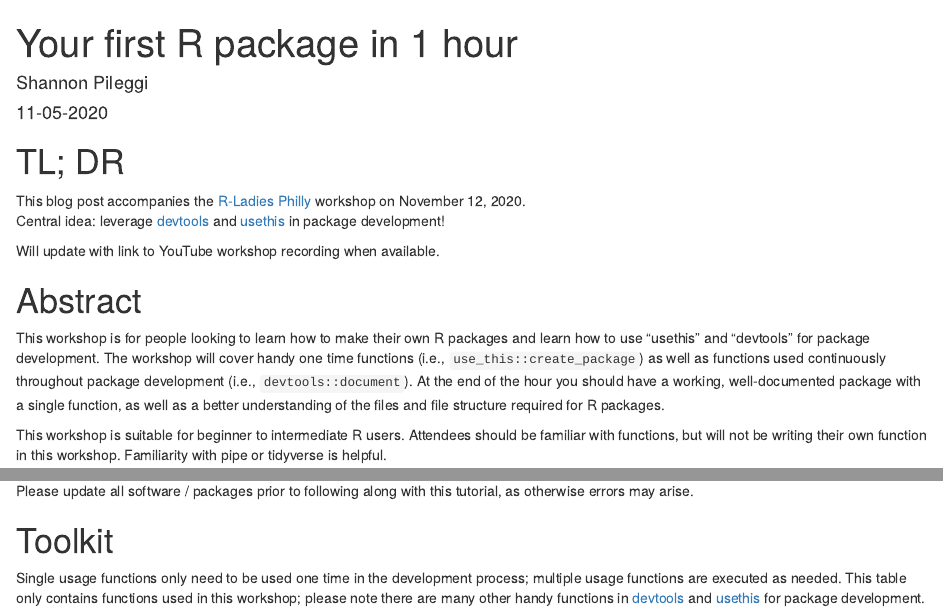
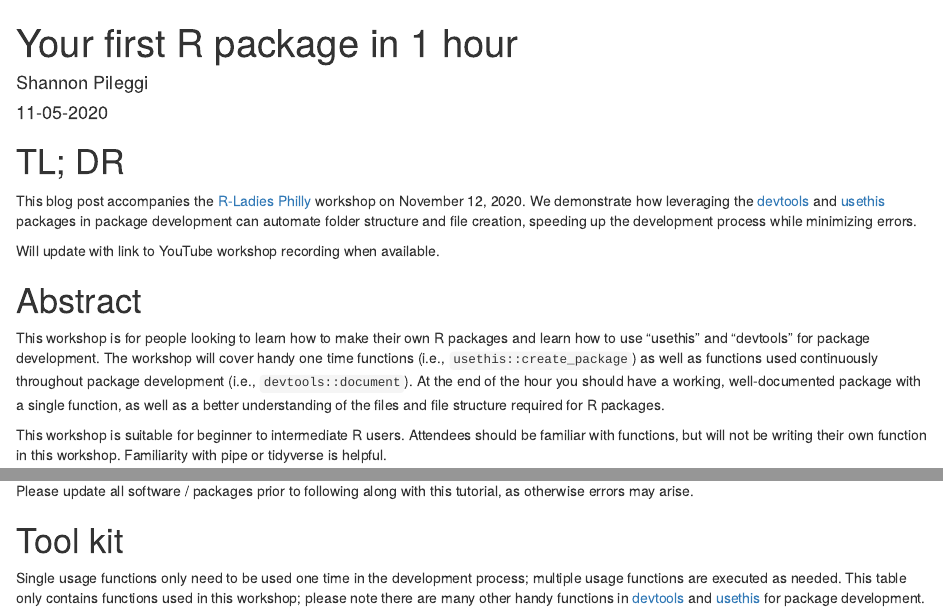
Before and after one commit to shannonpileggi/pipinghotdata_distill, an R Markdown document (_posts/2020-11-05-your-first-r-package-in-1-hour/your-first-r-package-in-1-hour.Rmd): the page in a window 1100 px wide, from its top, and a second part further down, joined at a grey line. Rendered offline with R 4.5, knitr and Pandoc, with nearby package versions; drawn as R Markdown's standard HTML page in place of the format the file asks for.

Commit message:
small edits to package post

```diff
--- a/_posts/2020-11-05-your-first-r-package-in-1-hour/your-first-r-package-in-1-hour.Rmd
+++ b/_posts/2020-11-05-your-first-r-package-in-1-hour/your-first-r-package-in-1-hour.Rmd
@@ -25,8 +25,7 @@ knitr::opts_chunk$set(echo = TRUE)
 
 # TL; DR
 
-This blog post accompanies the [R-Ladies Philly](https://www.rladiesphilly.org/){target="_blank"} workshop on November 12, 2020.
-Central idea: leverage [devtools](https://github.com/r-lib/devtools){target="_blank"} and [usethis](https://usethis.r-lib.org/){target="_blank"} in package development!
+This blog post accompanies the [R-Ladies Philly](https://www.rladiesphilly.org/){target="_blank"} workshop on November 12, 2020.  We demonstrate how leveraging the  [devtools](https://github.com/r-lib/devtools){target="_blank"} and [usethis](https://usethis.r-lib.org/){target="_blank"} packages in package development can automate folder structure and file creation, speeding up the development process while minimizing errors.
 
 <aside>
 Will update with link to YouTube workshop recording when available.
@@ -34,7 +33,7 @@ Will update with link to YouTube workshop recording when available.
 
 # Abstract
 
-This workshop is for people looking to learn how to make their own R packages and learn how to use “usethis” and “devtools” for package development. The workshop will cover handy one time functions (i.e., `use_this::create_package`) as well as functions used continuously throughout package development (i.e., `devtools::document`). At the end of the hour you should have a working, well-documented package with a single function, as well as a better understanding of the files and file structure required for R packages.
+This workshop is for people looking to learn how to make their own R packages and learn how to use “usethis” and “devtools” for package development. The workshop will cover handy one time functions (i.e., `usethis::create_package`) as well as functions used continuously throughout package development (i.e., `devtools::document`). At the end of the hour you should have a working, well-documented package with a single function, as well as a better understanding of the files and file structure required for R packages.
 
 This workshop is suitable for beginner to intermediate R users. Attendees should be familiar with functions, but will not be writing their own function in this workshop. Familiarity with pipe or tidyverse is helpful.
 
@@ -65,7 +64,7 @@ This material was developed using:
 
 Please update all software / packages prior to following along with this tutorial, as otherwise errors may arise.
 
-# Toolkit
+# Tool kit
 
 Single usage functions only need to be used one time in the development process;
 multiple usage functions are executed as needed. This table only contains functions
```
Also changed, not shown: _posts/2020-11-05-your-first-r-package-in-1-hour/your-first-r-package-in-1-hour.Rmd (4 more changed lines).
